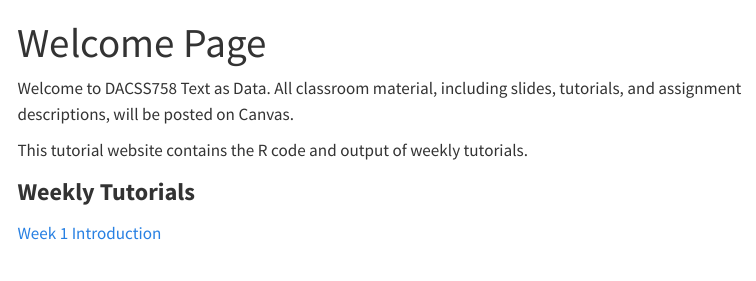
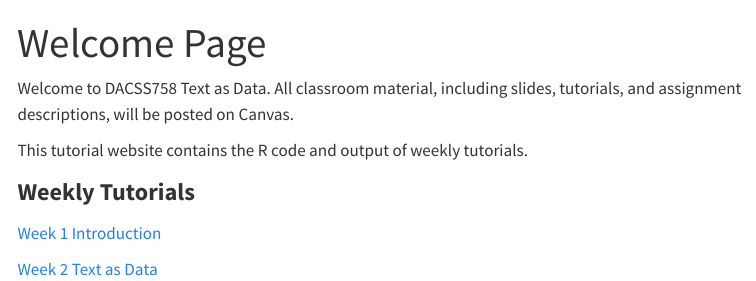
Before and after one commit to RosemaryPang/Text_as_Data_Fall2024, a Quarto document (index.qmd): the page in a window 1100 px wide, from its top. Rendered offline with R 4.5, knitr and Pandoc in place of Quarto, with nearby package versions; menus at the side of the page are left out.

Commit message:
Tutorial 2

```diff
--- a/_quarto.yml
+++ b/_quarto.yml
@@ -10,8 +10,8 @@ website:
         text: Home
       - href: Tutorial1.qmd
         text: Tutorial1
-#      - href: Tutorial2.qmd
-#        text: Tutorial2
+      - href: Tutorial2.qmd
+        text: Tutorial2
 #      - href: Tutorial3.qmd
 #        text: Tutorial3
 #      - href: Tutorial4.qmd
--- a/index.qmd
+++ b/index.qmd
@@ -10,8 +10,9 @@ This tutorial website contains the R code and output of weekly tutorials.
 
 [Week 1 Introduction](https://rosemarypang.com/Text_as_Data_Fall2025/Tutorial1.html)
 
+[Week 2 Text as Data](https://rosemarypang.com/Text_as_Data_Fall2025/Tutorial2.html)
+
 <!--
-[Week 2 Text as Data](https://rosemarypang.com/Text_as_Data_Fall2024/Tutorial2.html)
 
 [Week 3 Web Scraping in R](https://rosemarypang.com/Text_as_Data_Fall2024/Tutorial3.html)
 
```
Also changed, not shown: docs/search.json, 2 other files.
